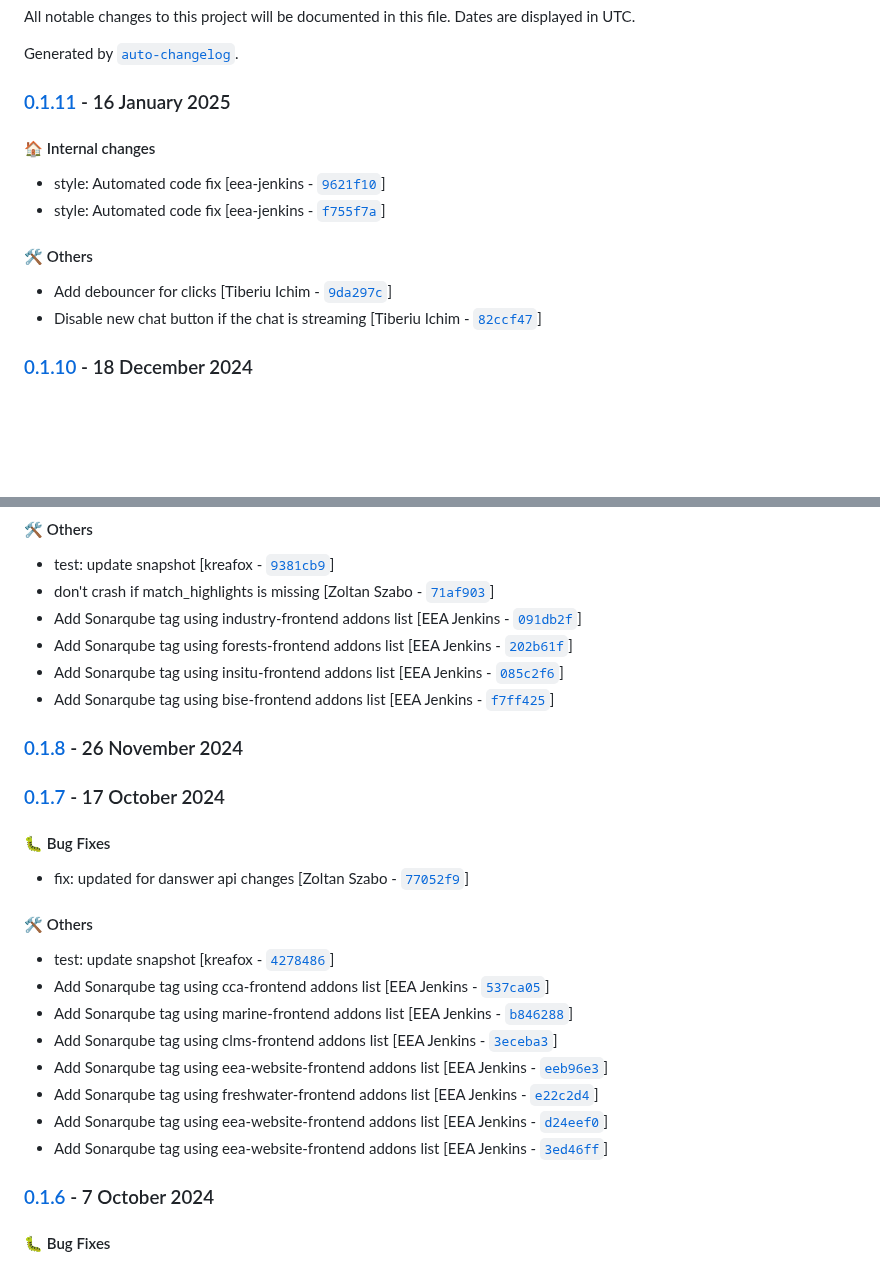
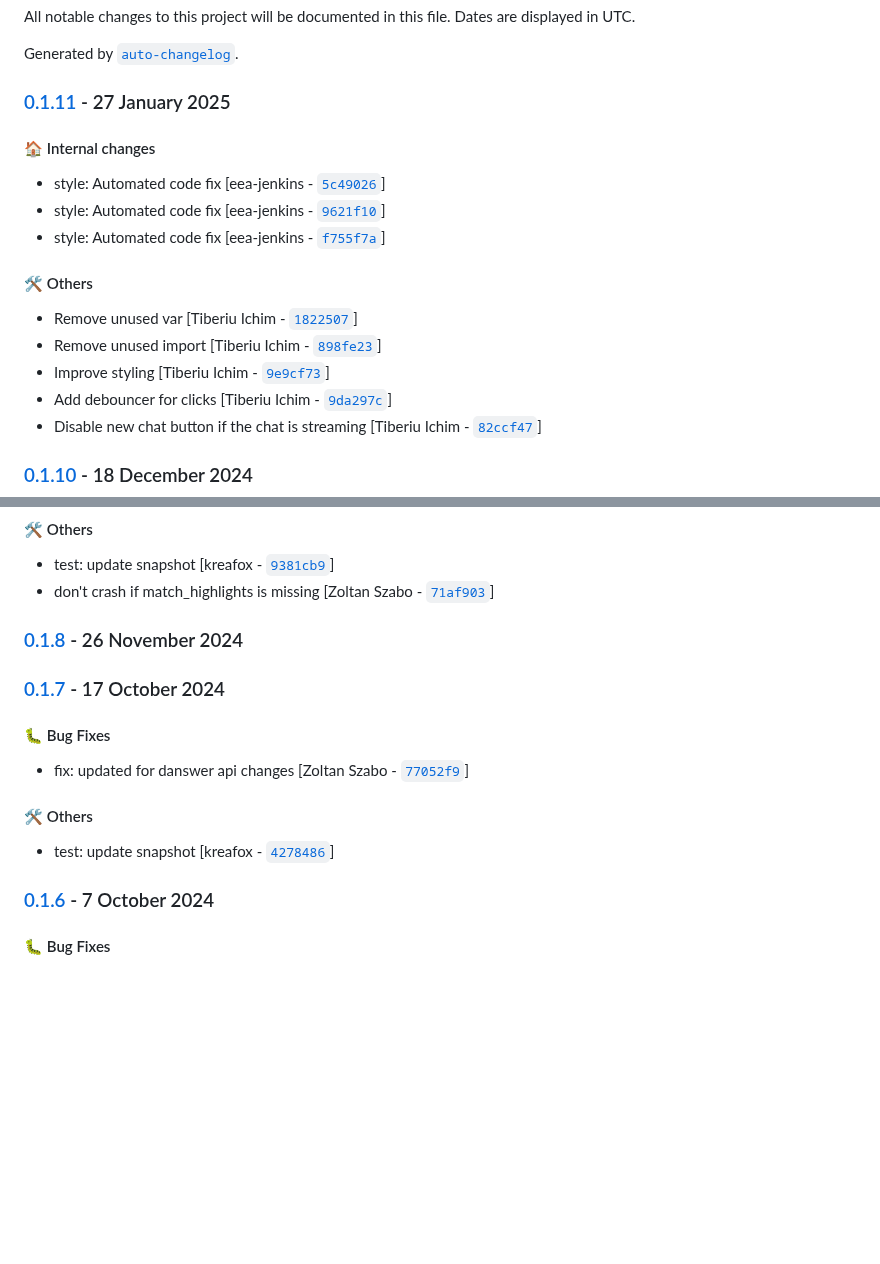
Before and after one commit to eea/volto-chatbot, a Markdown page: CHANGELOG.md, 2 parts joined by grey strips. Rendered like a GitHub page; blank space fills up the shorter version.

Commit message:
Automated release 0.1.11

```diff
--- a/CHANGELOG.md
+++ b/CHANGELOG.md
@@ -4,15 +4,19 @@ All notable changes to this project will be documented in this file. Dates are d
 
 Generated by [`auto-changelog`](https://github.com/CookPete/auto-changelog).
 
-### [0.1.11](https://github.com/eea/volto-chatbot/compare/0.1.10...0.1.11) - 16 January 2025
+### [0.1.11](https://github.com/eea/volto-chatbot/compare/0.1.10...0.1.11) - 27 January 2025
 
 #### :house: Internal changes
 
+- style: Automated code fix [eea-jenkins - [`5c49026`](https://github.com/eea/volto-chatbot/commit/5c49026b966d2528e5f75d69ace8b6d245fc18c0)]
 - style: Automated code fix [eea-jenkins - [`9621f10`](https://github.com/eea/volto-chatbot/commit/9621f1036838ea88a1d7f123adc57e30df710a82)]
 - style: Automated code fix [eea-jenkins - [`f755f7a`](https://github.com/eea/volto-chatbot/commit/f755f7a41691eba869f19fca5ac9f367c41b0d62)]
 
 #### :hammer_and_wrench: Others
 
+- Remove unused var [Tiberiu Ichim - [`1822507`](https://github.com/eea/volto-chatbot/commit/182250729da9bb0c51dacacbf4dbfbaad856adb6)]
+- Remove unused import [Tiberiu Ichim - [`898fe23`](https://github.com/eea/volto-chatbot/commit/898fe2300432446ffc405ad8fdf902ee9259f0e6)]
+- Improve styling [Tiberiu Ichim - [`9e9cf73`](https://github.com/eea/volto-chatbot/commit/9e9cf731ce2091a0a9bd5565333818d53ff9159e)]
 - Add debouncer for clicks [Tiberiu Ichim - [`9da297c`](https://github.com/eea/volto-chatbot/commit/9da297cd66b1e22002bae8fc92879ea69624d6c2)]
 - Disable new chat button if the chat is streaming [Tiberiu Ichim - [`82ccf47`](https://github.com/eea/volto-chatbot/commit/82ccf47692b9766baf0400e1f6e5eabfdd87a8cc)]
 ### [0.1.10](https://github.com/eea/volto-chatbot/compare/0.1.9...0.1.10) - 18 December 2024
@@ -34,10 +38,6 @@ Generated by [`auto-changelog`](https://github.com/CookPete/auto-changelog).
 
 - test: update snapshot [kreafox - [`9381cb9`](https://github.com/eea/volto-chatbot/commit/9381cb90a4d753c1e76d0c62c142f559fb392032)]
 - don't crash if match_highlights is missing [Zoltan Szabo - [`71af903`](https://github.com/eea/volto-chatbot/commit/71af9037338364795075c8522e0e50cdf3bd9560)]
-- Add Sonarqube tag using industry-frontend addons list [EEA Jenkins - [`091db2f`](https://github.com/eea/volto-chatbot/commit/091db2f4847d865bf3323f93d56f3e7436bff4b8)]
-- Add Sonarqube tag using forests-frontend addons list [EEA Jenkins - [`202b61f`](https://github.com/eea/volto-chatbot/commit/202b61f0d8ae10b2d52e071d83c994593c30d19d)]
-- Add Sonarqube tag using insitu-frontend addons list [EEA Jenkins - [`085c2f6`](https://github.com/eea/volto-chatbot/commit/085c2f6e2aeec856525487de19251d661d438361)]
-- Add Sonarqube tag using bise-frontend addons list [EEA Jenkins - [`f7ff425`](https://github.com/eea/volto-chatbot/commit/f7ff4253866f3a69152e24024ce5c0cac40455b8)]
 ### [0.1.8](https://github.com/eea/volto-chatbot/compare/0.1.7...0.1.8) - 26 November 2024
 
 ### [0.1.7](https://github.com/eea/volto-chatbot/compare/0.1.6...0.1.7) - 17 October 2024
@@ -49,13 +49,6 @@ Generated by [`auto-changelog`](https://github.com/CookPete/auto-changelog).
 #### :hammer_and_wrench: Others
 
 - test: update snapshot [kreafox - [`4278486`](https://github.com/eea/volto-chatbot/commit/4278486073e7e7911d136a781cfe70cd1c6c1a1a)]
-- Add Sonarqube tag using cca-frontend addons list [EEA Jenkins - [`537ca05`](https://github.com/eea/volto-chatbot/commit/537ca05e2a5aae8bb7b70ff9660f3d6185eb0e79)]
-- Add Sonarqube tag using marine-frontend addons list [EEA Jenkins - [`b846288`](https://github.com/eea/volto-chatbot/commit/b846288fd9dc712712bb271e0dcb4e0247d8410d)]
-- Add Sonarqube tag using clms-frontend addons list [EEA Jenkins - [`3eceba3`](https://github.com/eea/volto-chatbot/commit/3eceba38c461e2faf8056df73b9e684244cda028)]
-- Add Sonarqube tag using eea-website-frontend addons list [EEA Jenkins - [`eeb96e3`](https://github.com/eea/volto-chatbot/commit/eeb96e3b35b513dd8baecf83bfa17943454f6c3a)]
-- Add Sonarqube tag using freshwater-frontend addons list [EEA Jenkins - [`e22c2d4`](https://github.com/eea/volto-chatbot/commit/e22c2d4f54b50ec9085f309a7e20580cdd83850b)]
-- Add Sonarqube tag using eea-website-frontend addons list [EEA Jenkins - [`d24eef0`](https://github.com/eea/volto-chatbot/commit/d24eef031076d1991b52dfadf0ae8b89d8db7fa4)]
-- Add Sonarqube tag using eea-website-frontend addons list [EEA Jenkins - [`3ed46ff`](https://github.com/eea/volto-chatbot/commit/3ed46ff8d4e8c49ffa4762e75ef1178adf160ebe)]
 ### [0.1.6](https://github.com/eea/volto-chatbot/compare/0.1.5...0.1.6) - 7 October 2024
 
 #### :bug: Bug Fixes
```
Also changed, not shown: other parts of CHANGELOG.md (+0 -1 lines).
